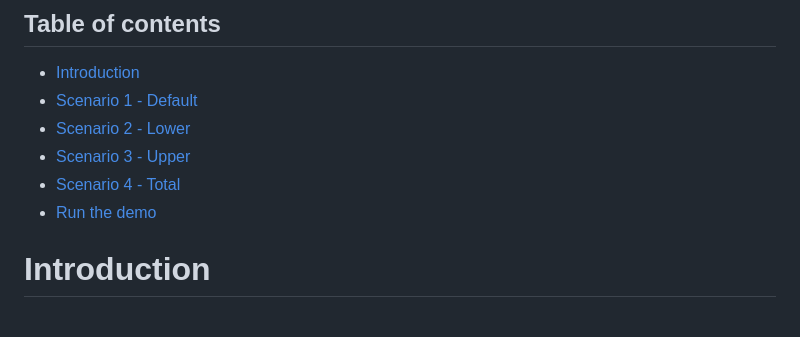
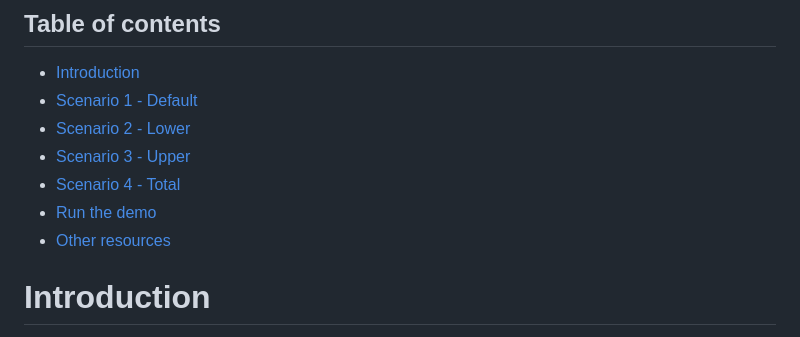
Before and after one commit to Roman-Simone/Network_slice, a Markdown page: README.md, the part around the change. GitHub-like rendering.

```diff
--- a/README.md
+++ b/README.md
@@ -16,7 +16,7 @@
 - [Scenario 3 - Upper](#scenario-1---Upper)
 - [Scenario 4 - Total](#scenario-1---Total)
 - [Run the demo](#Run-the-demo)
-
+- [Other resources](#Other-resources)
 # Introduction
 
 The objective of this project is to develop a network slicing method that allows for the flexible activation and deactivation of network slices using command line interface (CLI) or graphical user interface (GUI) commands. To accomplish this objective, five scenarios have been suggested, all utilizing the same network structure. The aim is to examine the network's behavior when various components of the network undergo minor or major modifications.
```
